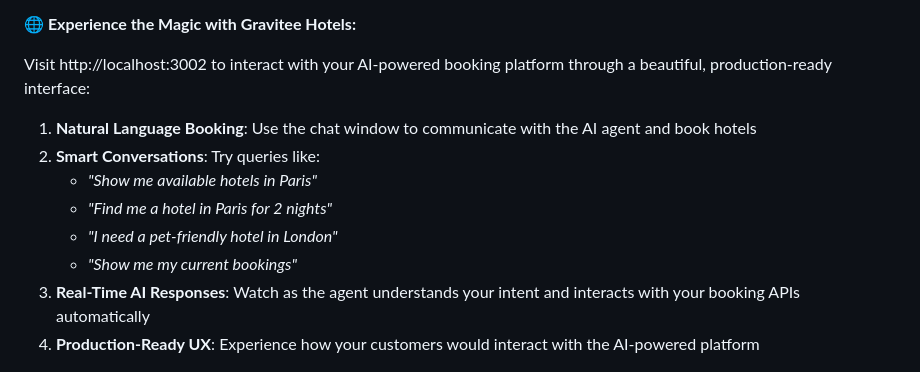
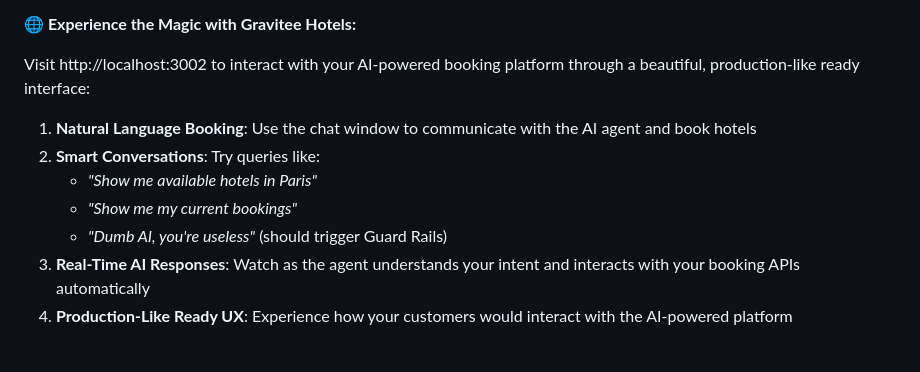
Before and after one commit to gravitee-io-labs/Gravitee-AI-Agent-Workshop, a Markdown page: README.md, the part around the change. Rendered like a GitHub page.

```diff
--- a/README.md
+++ b/README.md
@@ -188,16 +188,15 @@ Open the **MCP Inspector** at http://localhost:6274 to see your API through an A
 
 **🌐 Experience the Magic with Gravitee Hotels:**
 
-Visit http://localhost:3002 to interact with your AI-powered booking platform through a beautiful, production-ready interface:
+Visit http://localhost:3002 to interact with your AI-powered booking platform through a beautiful, production-like ready interface:
 
 1. **Natural Language Booking**: Use the chat window to communicate with the AI agent and book hotels
 2. **Smart Conversations**: Try queries like:
    - *"Show me available hotels in Paris"*
-   - *"Find me a hotel in Paris for 2 nights"*
-   - *"I need a pet-friendly hotel in London"*
    - *"Show me my current bookings"*
+   - *"Dumb AI, you're useless"* (should trigger Guard Rails)
 3. **Real-Time AI Responses**: Watch as the agent understands your intent and interacts with your booking APIs automatically
-4. **Production-Ready UX**: Experience how your customers would interact with the AI-powered platform
+4. **Production-Like Ready UX**: Experience how your customers would interact with the AI-powered platform
 
 ![Gravitee Hotels Demo Website](./assets/demo-website.png)
 
```
